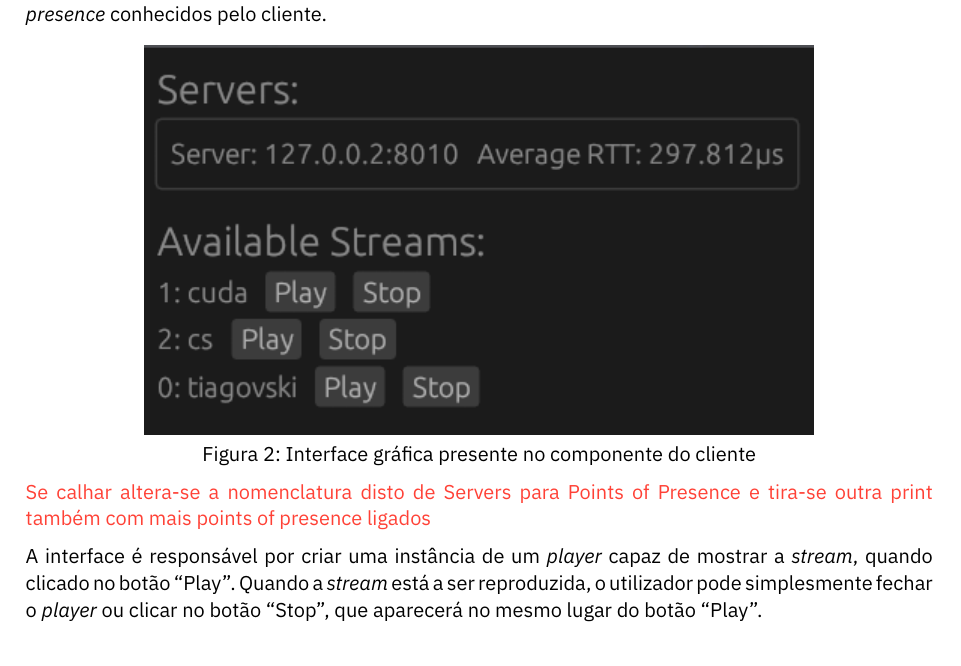
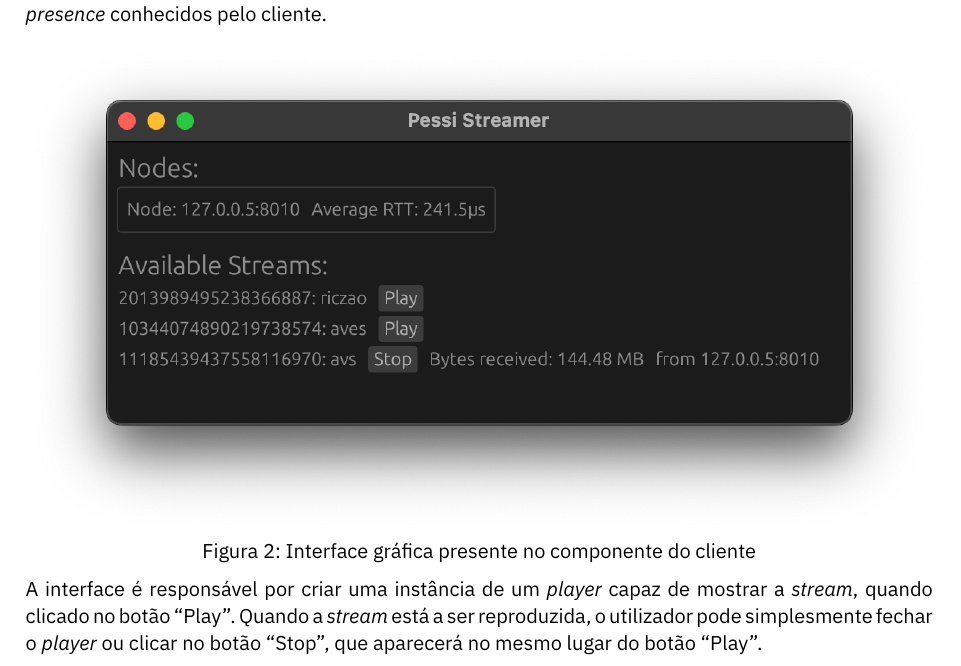
Before and after one commit to chicoferreira/pessi-streamer, a Typst document (report/src/main.typ): part of page 5 of 12, cut so that both start at the same text. Compiled offline with Typst 0.15.

Commit message:
Add print of egui

```diff
--- a/report/src/main.typ
+++ b/report/src/main.typ
@@ -214,8 +214,6 @@ Como forma de dar uma melhor experiência ao utilizador final, o grupo decidiu d
   image("assets/egui.png"),
 )
 
-#todo[Se calhar altera-se a nomenclatura disto de Servers para Points of Presence e tira-se outra print também com mais points of presence ligados]
-
 A interface é responsável por criar uma instância de um _player_ capaz de mostrar a _stream_, quando clicado no botão "Play". Quando a _stream_ está a ser reproduzida, o utilizador pode simplesmente fechar o _player_ ou clicar no botão "Stop", que aparecerá no mesmo lugar do botão "Play".
 
 #pagebreak()
```
Also changed, not shown: report/src/assets/egui.png.
